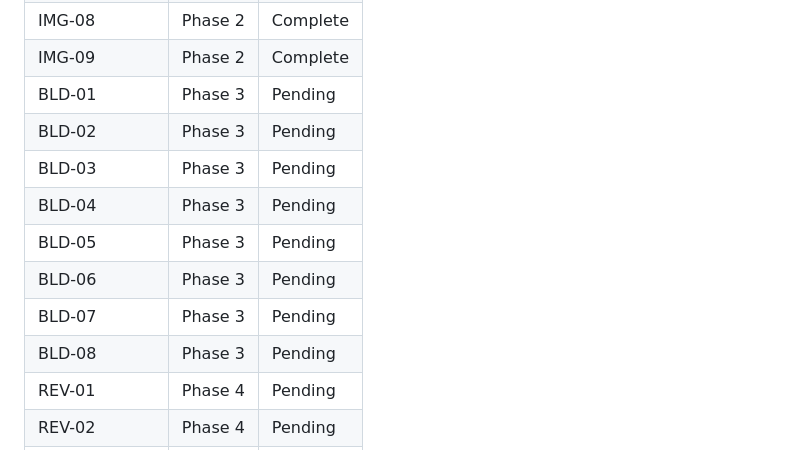
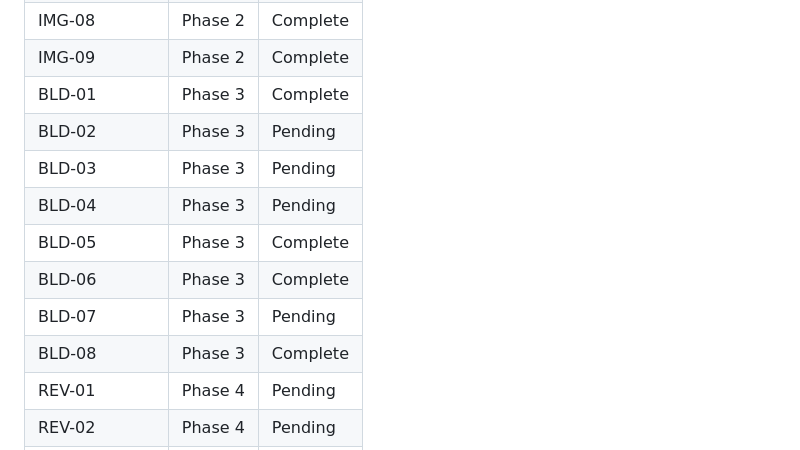
Before and after one commit to jefrya123/k-kids-books, a Markdown page: .planning/REQUIREMENTS.md, the part around one of its changes. Rendered like a GitHub page.

```diff
--- a/.planning/REQUIREMENTS.md
+++ b/.planning/REQUIREMENTS.md
@@ -133,14 +133,14 @@
 | IMG-07 | Phase 2 | Complete |
 | IMG-08 | Phase 2 | Complete |
 | IMG-09 | Phase 2 | Complete |
-| BLD-01 | Phase 3 | Pending |
+| BLD-01 | Phase 3 | Complete |
 | BLD-02 | Phase 3 | Pending |
 | BLD-03 | Phase 3 | Pending |
 | BLD-04 | Phase 3 | Pending |
-| BLD-05 | Phase 3 | Pending |
-| BLD-06 | Phase 3 | Pending |
+| BLD-05 | Phase 3 | Complete |
+| BLD-06 | Phase 3 | Complete |
 | BLD-07 | Phase 3 | Pending |
-| BLD-08 | Phase 3 | Pending |
+| BLD-08 | Phase 3 | Complete |
 | REV-01 | Phase 4 | Pending |
 | REV-02 | Phase 4 | Pending |
 | REV-03 | Phase 4 | Pending |
```
Also changed, not shown: other parts of .planning/REQUIREMENTS.md (+4 -4 lines), .planning/STATE.md (+18 -13 lines), 1 other file.
